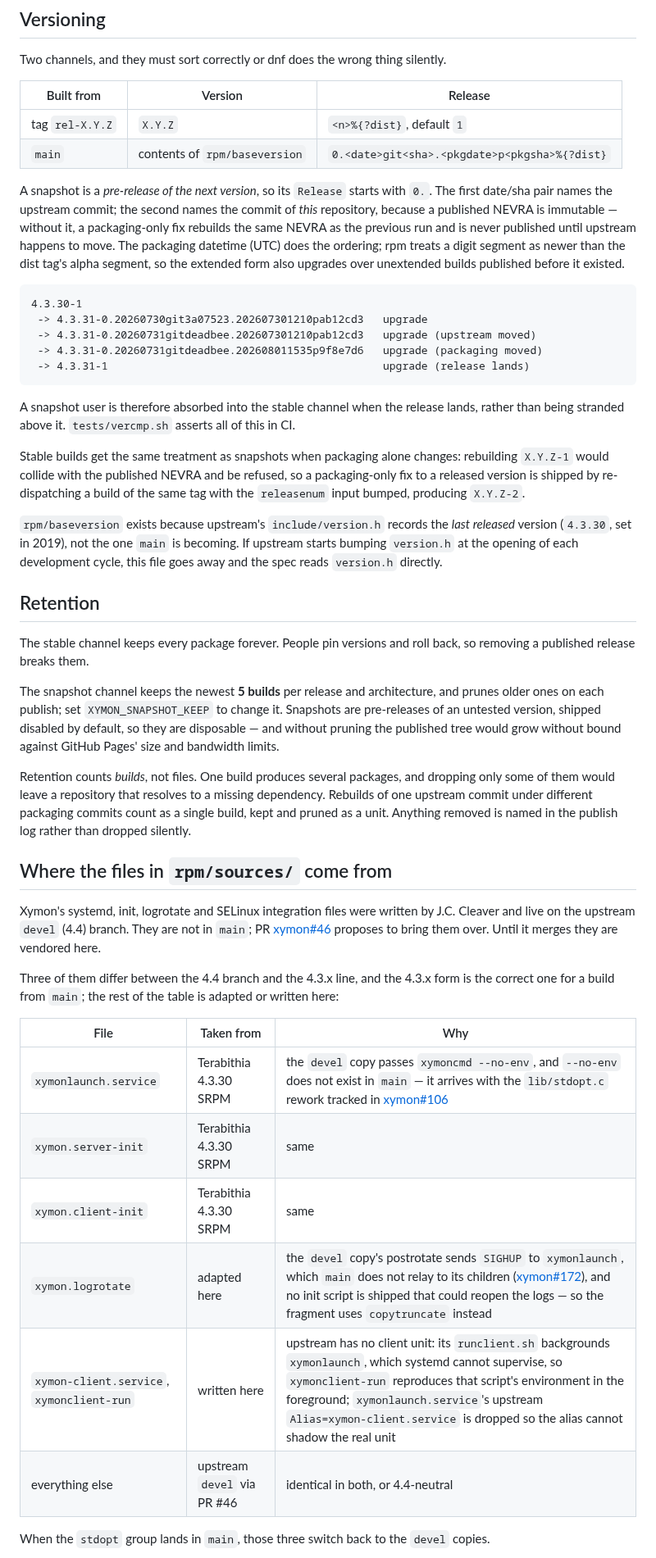
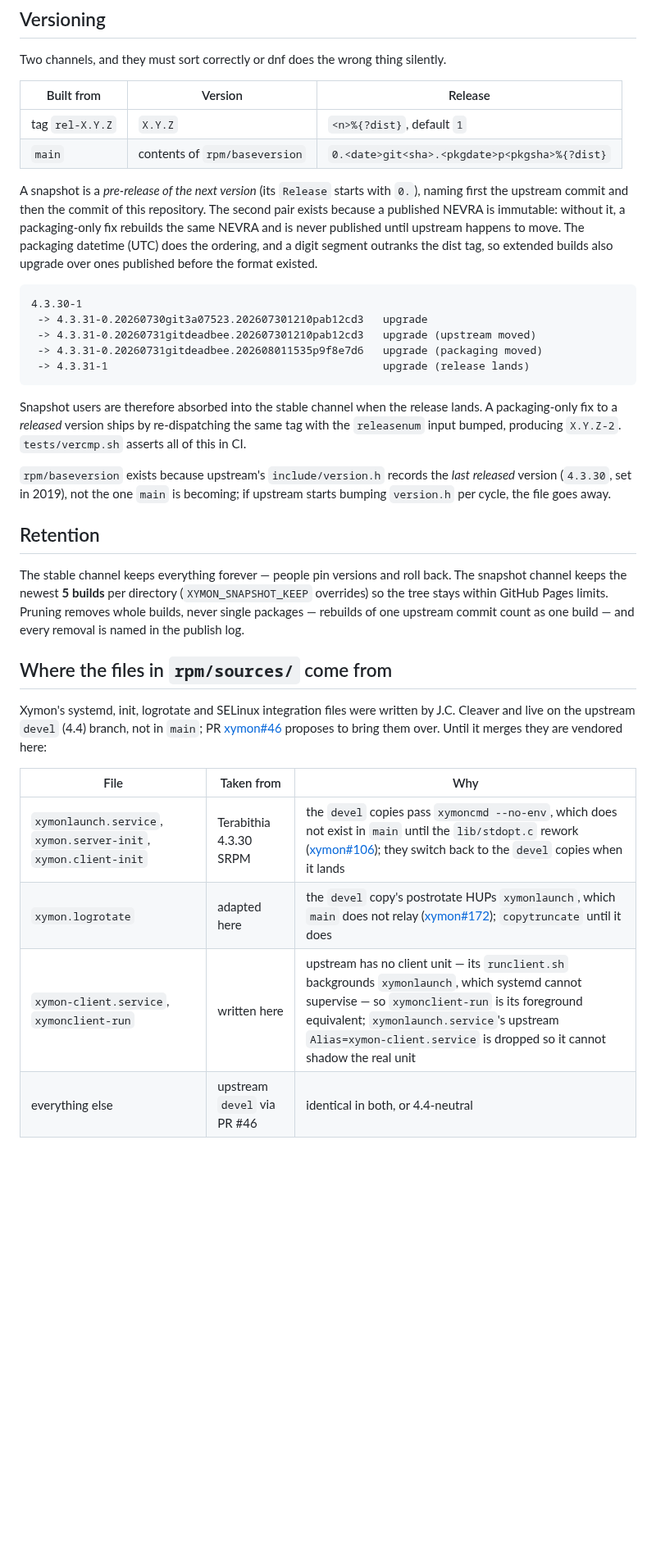
Before and after one commit to xymon-monitoring/xymon-rpm, a Markdown page: README.md, the part around one of its changes. Shown at 82% size. Drawn GitHub-style; blank space fills up the shorter version.

````diff
--- a/README.md
+++ b/README.md
@@ -114,14 +90,14 @@ silently.
 | tag `rel-X.Y.Z` | `X.Y.Z` | `<n>%{?dist}`, default `1` |
 | `main` | contents of `rpm/baseversion` | `0.<date>git<sha>.<pkgdate>p<pkgsha>%{?dist}` |
 
-A snapshot is a *pre-release of the next version*, so its `Release` starts
-with `0.`. The first date/sha pair names the upstream commit; the second
-names the commit of *this* repository, because a published NEVRA is
-immutable — without it, a packaging-only fix rebuilds the same NEVRA as
-the previous run and is never published until upstream happens to move.
-The packaging datetime (UTC) does the ordering; rpm treats a digit
-segment as newer than the dist tag's alpha segment, so the extended form
-also upgrades over unextended builds published before it existed.
+A snapshot is a *pre-release of the next version* (its `Release` starts
+with `0.`), naming first the upstream commit and then the commit of this
+repository. The second pair exists because a published NEVRA is
+immutable: without it, a packaging-only fix rebuilds the same NEVRA and
+is never published until upstream happens to move. The packaging datetime
+(UTC) does the ordering, and a digit segment outranks the dist tag, so
+extended builds also upgrade over ones published before the format
+existed.
 
 ```
 4.3.30-1
@@ -131,61 +107,38 @@ also upgrades over unextended builds published before it existed.
  -> 4.3.31-1                                           upgrade (release lands)
 ```
 
-A snapshot user is therefore absorbed into the stable channel when the
-release lands, rather than being stranded above it. `tests/vercmp.sh`
-asserts all of this in CI.
+Snapshot users are therefore absorbed into the stable channel when the
+release lands. A packaging-only fix to a *released* version ships by
+re-dispatching the same tag with the `releasenum` input bumped, producing
+`X.Y.Z-2`. `tests/vercmp.sh` asserts all of this in CI.
 
-Stable builds get the same treatment as snapshots when packaging alone
-changes: rebuilding `X.Y.Z-1` would collide with the published NEVRA and
-be refused, so a packaging-only fix to a released version is shipped by
-re-dispatching a build of the same tag with the `releasenum` input
-bumped, producing `X.Y.Z-2`.
-
-`rpm/baseversion` exists because upstream's `include/version.h` records the
-*last released* version (`4.3.30`, set in 2019), not the one `main` is
-becoming. If upstream starts bumping `version.h` at the opening of each
-development cycle, this file goes away and the spec reads `version.h`
-directly.
+`rpm/baseversion` exists because upstream's `include/version.h` records
+the *last released* version (`4.3.30`, set in 2019), not the one `main`
+is becoming; if upstream starts bumping `version.h` per cycle, the file
+goes away.
 
 ## Retention
 
-The stable channel keeps every package forever. People pin versions and
-roll back, so removing a published release breaks them.
-
-The snapshot channel keeps the newest **5 builds** per release and
-architecture, and prunes older ones on each publish; set
-`XYMON_SNAPSHOT_KEEP` to change it. Snapshots are pre-releases of an
-untested version, shipped disabled by default, so they are disposable —
-and without pruning the published tree would grow without bound against
-GitHub Pages' size and bandwidth limits.
-
-Retention counts *builds*, not files. One build produces several packages,
-and dropping only some of them would leave a repository that resolves to a
-missing dependency. Rebuilds of one upstream commit under different
-packaging commits count as a single build, kept and pruned as a unit. Anything removed is named in the publish log rather
-than dropped silently.
+The stable channel keeps everything forever — people pin versions and
+roll back. The snapshot channel keeps the newest **5 builds** per
+directory (`XYMON_SNAPSHOT_KEEP` overrides) so the tree stays within
+GitHub Pages limits. Pruning removes whole builds, never single packages
+— rebuilds of one upstream commit count as one build — and every removal
+is named in the publish log.
 
 ## Where the files in `rpm/sources/` come from
 
-Xymon's systemd, init, logrotate and SELinux integration files were written
-by J.C. Cleaver and live on the upstream `devel` (4.4) branch. They are not
-in `main`; PR [xymon#46](https://github.com/xymon-monitoring/xymon/pull/46)
-proposes to bring them over. Until it merges they are vendored here.
-
-Three of them differ between the 4.4 branch and the 4.3.x line, and the
-4.3.x form is the correct one for a build from `main`; the rest of the
-table is adapted or written here:
+Xymon's systemd, init, logrotate and SELinux integration files were
+written by J.C. Cleaver and live on the upstream `devel` (4.4) branch,
+not in `main`; PR
+[xymon#46](https://github.com/xymon-monitoring/xymon/pull/46) proposes to
+bring them over. Until it merges they are vendored here:
 
 | File | Taken from | Why |
 | --- | --- | --- |
-| `xymonlaunch.service` | Terabithia 4.3.30 SRPM | the `devel` copy passes `xymoncmd --no-env`, and `--no-env` does not exist in `main` — it arrives with the `lib/stdopt.c` rework tracked in [xymon#106](https://github.com/xymon-monitoring/xymon/issues/106) |
-| `xymon.server-init` | Terabithia 4.3.30 SRPM | same |
-| `xymon.client-init` | Terabithia 4.3.30 SRPM | same |
-| `xymon.logrotate` | adapted here | the `devel` copy's postrotate sends `SIGHUP` to `xymonlaunch`, which `main` does not relay to its children ([xymon#172](https://github.com/xymon-monitoring/xymon/pull/172)), and no init script is shipped that could reopen the logs — so the fragment uses `copytruncate` instead |
-| `xymon-client.service`, `xymonclient-run` | written here | upstream has no client unit: its `runclient.sh` backgrounds `xymonlaunch`, which systemd cannot supervise, so `xymonclient-run` reproduces that script's environment in the foreground; `xymonlaunch.service`'s upstream `Alias=xymon-client.service` is dropped so the alias cannot shadow the real unit |
+| `xymonlaunch.service`, `xymon.server-init`, `xymon.client-init` | Terabithia 4.3.30 SRPM | the `devel` copies pass `xymoncmd --no-env`, which does not exist in `main` until the `lib/stdopt.c` rework ([xymon#106](https://github.com/xymon-monitoring/xymon/issues/106)); they switch back to the `devel` copies when it lands |
+| `xymon.logrotate` | adapted here | the `devel` copy's postrotate HUPs `xymonlaunch`, which `main` does not relay ([xymon#172](https://github.com/xymon-monitoring/xymon/pull/172)); `copytruncate` until it does |
+| `xymon-client.service`, `xymonclient-run` | written here | upstream has no client unit — its `runclient.sh` backgrounds `xymonlaunch`, which systemd cannot supervise — so `xymonclient-run` is its foreground equivalent; `xymonlaunch.service`'s upstream `Alias=xymon-client.service` is dropped so it cannot shadow the real unit |
 | everything else | upstream `devel` via PR #46 | identical in both, or 4.4-neutral |
 
-When the `stdopt` group lands in `main`, those three switch back to the
-`devel` copies.
-
 `rpm/terabithia/` archives the reference spec and README from
````
Also changed, not shown: other parts of README.md (+68 -123 lines).
